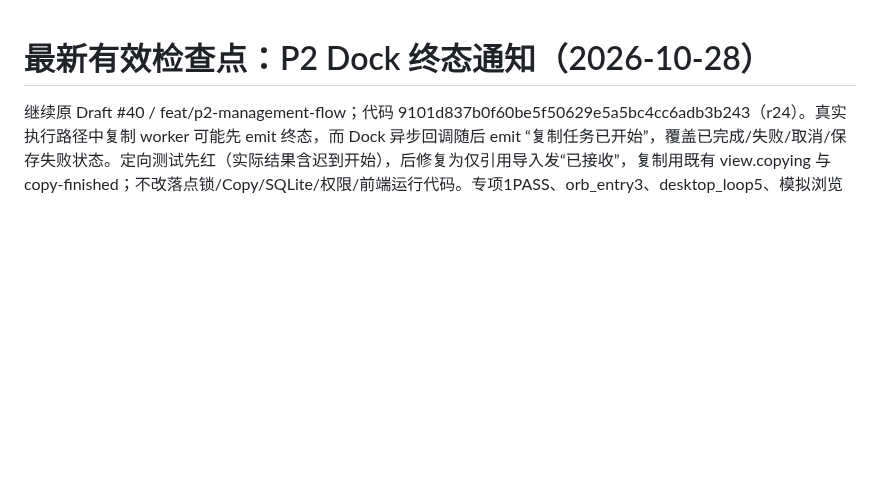
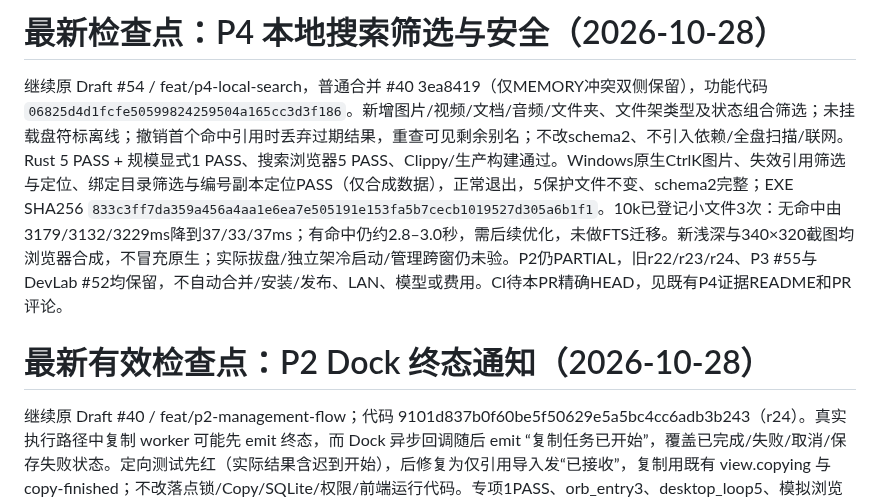
Before and after one commit to 2539426035852ningmao-cmyk/ningmao-file-workstation, a Markdown page: MEMORY.md, the part around the change. Rendered like a GitHub page; blank space fills up the shorter version.

Commit message:
docs(p4): record search filter and scale evidence

```diff
--- a/MEMORY.md
+++ b/MEMORY.md
@@ -1,3 +1,7 @@
+# 最新检查点：P4 本地搜索筛选与安全（2026-10-28）
+
+继续原 Draft #54 / feat/p4-local-search，普通合并 #40 3ea8419（仅MEMORY冲突双侧保留），功能代码 `06825d4d1fcfe50599824259504a165cc3d3f186`。新增图片/视频/文档/音频/文件夹、文件架类型及状态组合筛选；未挂载盘符标离线；撤销首个命中引用时丢弃过期结果，重查可见剩余别名；不改schema2、不引入依赖/全盘扫描/联网。Rust 5 PASS + 规模显式1 PASS、搜索浏览器5 PASS、Clippy/生产构建通过。Windows原生CtrlK图片、失效引用筛选与定位、绑定目录筛选与编号副本定位PASS（仅合成数据），正常退出，5保护文件不变、schema2完整；EXE SHA256 `833c3ff7da359a456a4aa1e6ea7e505191e153fa5b7cecb1019527d305a6b1f1`。10k已登记小文件3次：无命中由3179/3132/3229ms降到37/33/37ms；有命中仍约2.8–3.0秒，需后续优化，未做FTS迁移。新浅深与340×320截图均浏览器合成，不冒充原生；实际拔盘/独立架冷启动/管理跨窗仍未验。P2仍PARTIAL，旧r22/r23/r24、P3 #55与DevLab #52均保留，不自动合并/安装/发布、LAN、模型或费用。CI待本PR精确HEAD，见既有P4证据README和PR评论。
+
 # 最新有效检查点：P2 Dock 终态通知（2026-10-28）
 
 继续原 Draft #40 / feat/p2-management-flow；代码 9101d837b0f60be5f50629e5a5bc4cc6adb3b243（r24）。真实执行路径中复制 worker 可能先 emit 终态，而 Dock 异步回调随后 emit “复制任务已开始”，覆盖已完成/失败/取消/保存失败状态。定向测试先红（实际结果含迟到开始），后修复为仅引用导入发“已接收”，复制用既有 view.copying 与 copy-finished；不改落点锁/Copy/SQLite/权限/前端运行代码。专项1PASS、orb_entry3、desktop_loop5、模拟浏览器1、Clippy/fmt/生产构建PASS。后台隐藏启动本机r24并观察窗口句柄、隔离锁和存活2秒；只结束自有空任务进程，5保护合成文件、schema2/integrity/0任务不变；未测试GUI和实际Dock原生拖放，不冒称通过。EXE SHA256 2ca7060d4af05e978745283c1843dbf8a4fb5f67b5f60acef219c823638af59f，独立D盘合成试用目录与隔离启动器，保留r23/r22。P2仍PARTIAL，托盘和Dock真实验收待续；详情既有native-matrix。CI待本次PR头，正式合并/安装/发布/LAN另需批准。此前r23 CI于2ff4313三项全SUCCESS（40532410324/40532410656），记录Issue37#issuecomment-6446477420；P3 #55、P4 #54、DevLab #52独立成果保留。
```
Also changed, not shown: docs/research/P4-local-search-evidence/search-filters-dark.png (added), docs/research/P4-local-search-evidence/search-filters-light.png (added), docs/research/P4-local-search-evidence/search-filters-minimum.png (added), 1 other file.
